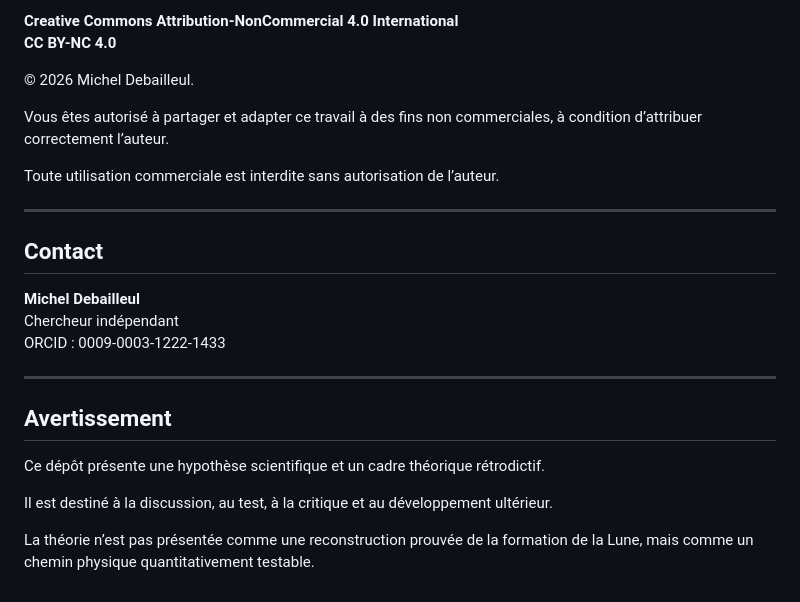
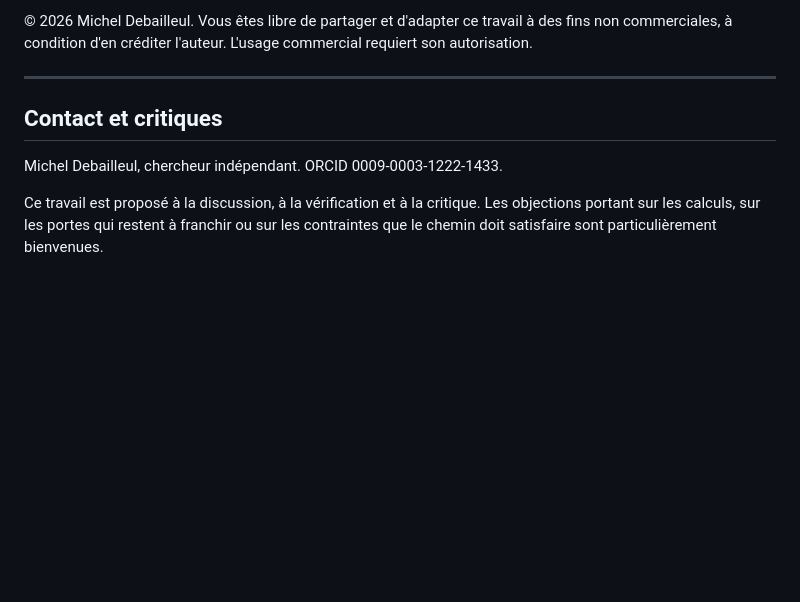
Before and after one commit to Orion4622/moon-and-water, a Markdown page: README_FR.md, the part around one of its changes. GitHub-like rendering; blank space fills up the shorter version.

```diff
--- a/README_FR.md
+++ b/README_FR.md
@@ -126,27 +140,13 @@ Ce travail est placé sous licence :
 
-**Creative Commons Attribution-NonCommercial 4.0 International**
-**CC BY-NC 4.0**
-
-© 2026 Michel Debailleul.
-
-Vous êtes autorisé à partager et adapter ce travail à des fins non commerciales, à condition d’attribuer correctement l’auteur.
-
-Toute utilisation commerciale est interdite sans autorisation de l’auteur.
+© 2026 Michel Debailleul. Vous êtes libre de partager et d'adapter ce travail à des fins non
+commerciales, à condition d'en créditer l'auteur. L'usage commercial requiert son autorisation.
 
 ---
 
-## Contact
+## Contact et critiques
 
-**Michel Debailleul**
-Chercheur indépendant
-ORCID : 0009-0003-1222-1433
+Michel Debailleul, chercheur indépendant. ORCID 0009-0003-1222-1433.
 
----
-
-## Avertissement
-
-Ce dépôt présente une hypothèse scientifique et un cadre théorique rétrodictif.
-
-Il est destiné à la discussion, au test, à la critique et au développement ultérieur.
-
-La théorie n’est pas présentée comme une reconstruction prouvée de la formation de la Lune, mais comme un chemin physique quantitativement testable.
+Ce travail est proposé à la discussion, à la vérification et à la critique. Les objections portant
+sur les calculs, sur les portes qui restent à franchir ou sur les contraintes que le chemin doit
+satisfaire sont particulièrement bienvenues.
```
Also changed, not shown: other parts of README_FR.md (+84 -70 lines).
